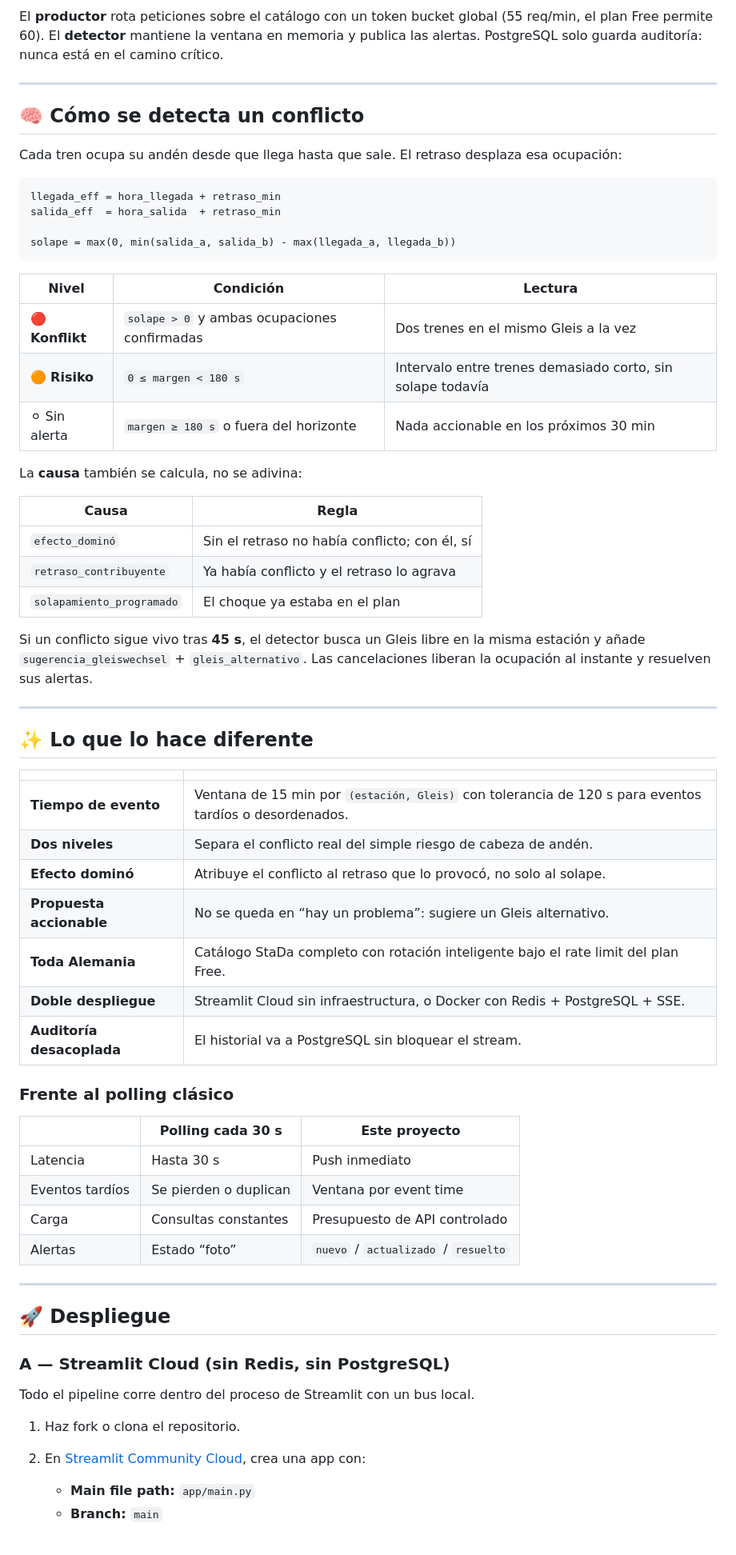
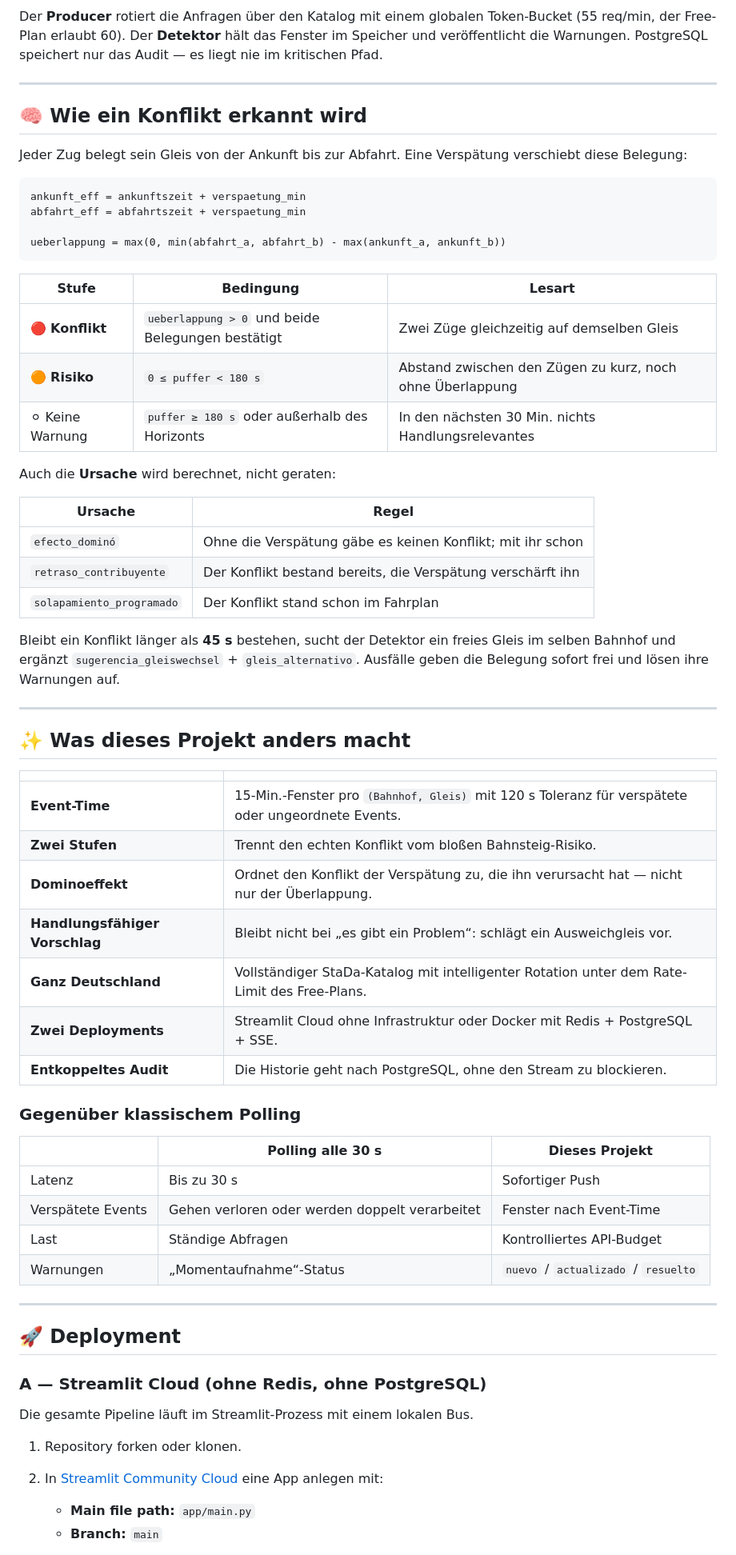
Before and after one commit to dgoo24/Bahnsteigkonflikt-Alarm, a Markdown page: README.md, the part around one of its changes. Shown at 80% size. Rendered like a GitHub page.

````diff
--- a/README.md
+++ b/README.md
@@ -97,69 +97,69 @@ flowchart LR
 ```
 
-El **productor** rota peticiones sobre el catálogo con un token bucket global (55 req/min, el plan Free permite 60). El **detector** mantiene la ventana en memoria y publica las alertas. PostgreSQL solo guarda auditoría: nunca está en el camino crítico.
+Der **Producer** rotiert die Anfragen über den Katalog mit einem globalen Token-Bucket (55 req/min, der Free-Plan erlaubt 60). Der **Detektor** hält das Fenster im Speicher und veröffentlicht die Warnungen. PostgreSQL speichert nur das Audit — es liegt nie im kritischen Pfad.
 
 ---
 
-## 🧠 Cómo se detecta un conflicto
+## 🧠 Wie ein Konflikt erkannt wird
 
-Cada tren ocupa su andén desde que llega hasta que sale. El retraso desplaza esa ocupación:
+Jeder Zug belegt sein Gleis von der Ankunft bis zur Abfahrt. Eine Verspätung verschiebt diese Belegung:
 
 ```text
-llegada_eff = hora_llegada + retraso_min
-salida_eff  = hora_salida  + retraso_min
+ankunft_eff = ankunftszeit + verspaetung_min
+abfahrt_eff = abfahrtszeit + verspaetung_min
 
-solape = max(0, min(salida_a, salida_b) - max(llegada_a, llegada_b))
+ueberlappung = max(0, min(abfahrt_a, abfahrt_b) - max(ankunft_a, ankunft_b))
 ```
 
-| Nivel | Condición | Lectura |
+| Stufe | Bedingung | Lesart |
 |---|---|---|
-| 🔴 **Konflikt** | `solape > 0` y ambas ocupaciones confirmadas | Dos trenes en el mismo Gleis a la vez |
-| 🟠 **Risiko** | `0 ≤ margen < 180 s` | Intervalo entre trenes demasiado corto, sin solape todavía |
-| ⚪ Sin alerta | `margen ≥ 180 s` o fuera del horizonte | Nada accionable en los próximos 30 min |
+| 🔴 **Konflikt** | `ueberlappung > 0` und beide Belegungen bestätigt | Zwei Züge gleichzeitig auf demselben Gleis |
+| 🟠 **Risiko** | `0 ≤ puffer < 180 s` | Abstand zwischen den Zügen zu kurz, noch ohne Überlappung |
+| ⚪ Keine Warnung | `puffer ≥ 180 s` oder außerhalb des Horizonts | In den nächsten 30 Min. nichts Handlungsrelevantes |
 
-La **causa** también se calcula, no se adivina:
+Auch die **Ursache** wird berechnet, nicht geraten:
 
-| Causa | Regla |
+| Ursache | Regel |
 |---|---|
-| `efecto_dominó` | Sin el retraso no había conflicto; con él, sí |
-| `retraso_contribuyente` | Ya había conflicto y el retraso lo agrava |
-| `solapamiento_programado` | El choque ya estaba en el plan |
+| `efecto_dominó` | Ohne die Verspätung gäbe es keinen Konflikt; mit ihr schon |
+| `retraso_contribuyente` | Der Konflikt bestand bereits, die Verspätung verschärft ihn |
+| `solapamiento_programado` | Der Konflikt stand schon im Fahrplan |
 
-Si un conflicto sigue vivo tras **45 s**, el detector busca un Gleis libre en la misma estación y añade `sugerencia_gleiswechsel` + `gleis_alternativo`. Las cancelaciones liberan la ocupación al instante y resuelven sus alertas.
+Bleibt ein Konflikt länger als **45 s** bestehen, sucht der Detektor ein freies Gleis im selben Bahnhof und ergänzt `sugerencia_gleiswechsel` + `gleis_alternativo`. Ausfälle geben die Belegung sofort frei und lösen ihre Warnungen auf.
 
 ---
 
-## ✨ Lo que lo hace diferente
+## ✨ Was dieses Projekt anders macht
 
 | | |
 |---|---|
-| **Tiempo de evento** | Ventana de 15 min por `(estación, Gleis)` con tolerancia de 120 s para eventos tardíos o desordenados. |
-| **Dos niveles** | Separa el conflicto real del simple riesgo de cabeza de andén. |
-| **Efecto dominó** | Atribuye el conflicto al retraso que lo provocó, no solo al solape. |
-| **Propuesta accionable** | No se queda en “hay un problema”: sugiere un Gleis alternativo. |
-| **Toda Alemania** | Catálogo StaDa completo con rotación inteligente bajo el rate limit del plan Free. |
-| **Doble despliegue** | Streamlit Cloud sin infraestructura, o Docker con Redis + PostgreSQL + SSE. |
-| **Auditoría desacoplada** | El historial va a PostgreSQL sin bloquear el stream. |
+| **Event-Time** | 15-Min.-Fenster pro `(Bahnhof, Gleis)` mit 120 s Toleranz für verspätete oder ungeordnete Events. |
+| **Zwei Stufen** | Trennt den echten Konflikt vom bloßen Bahnsteig-Risiko. |
+| **Dominoeffekt** | Ordnet den Konflikt der Verspätung zu, die ihn verursacht hat — nicht nur der Überlappung. |
+| **Handlungsfähiger Vorschlag** | Bleibt nicht bei „es gibt ein Problem“: schlägt ein Ausweichgleis vor. |
+| **Ganz Deutschland** | Vollständiger StaDa-Katalog mit intelligenter Rotation unter dem Rate-Limit des Free-Plans. |
+| **Zwei Deployments** | Streamlit Cloud ohne Infrastruktur oder Docker mit Redis + PostgreSQL + SSE. |
+| **Entkoppeltes Audit** | Die Historie geht nach PostgreSQL, ohne den Stream zu blockieren. |
 
-### Frente al polling clásico
+### Gegenüber klassischem Polling
 
-| | Polling cada 30 s | Este proyecto |
+| | Polling alle 30 s | Dieses Projekt |
 |---|---|---|
-| Latencia | Hasta 30 s | Push inmediato |
-| Eventos tardíos | Se pierden o duplican | Ventana por event time |
-| Carga | Consultas constantes | Presupuesto de API controlado |
-| Alertas | Estado “foto” | `nuevo` / `actualizado` / `resuelto` |
+| Latenz | Bis zu 30 s | Sofortiger Push |
+| Verspätete Events | Gehen verloren oder werden doppelt verarbeitet | Fenster nach Event-Time |
+| Last | Ständige Abfragen | Kontrolliertes API-Budget |
+| Warnungen | „Momentaufnahme“-Status | `nuevo` / `actualizado` / `resuelto` |
 
 ---
 
-<a name="despliegue"></a>
-## 🚀 Despliegue
+<a name="deployment"></a>
+## 🚀 Deployment
 
-### A — Streamlit Cloud (sin Redis, sin PostgreSQL)
+### A — Streamlit Cloud (ohne Redis, ohne PostgreSQL)
 
-Todo el pipeline corre dentro del proceso de Streamlit con un bus local.
+Die gesamte Pipeline läuft im Streamlit-Prozess mit einem lokalen Bus.
 
-1. Haz fork o clona el repositorio.
-2. En [Streamlit Community Cloud](https://share.streamlit.io), crea una app con:
+1. Repository forken oder klonen.
+2. In [Streamlit Community Cloud](https://share.streamlit.io) eine App anlegen mit:
    - **Main file path:** `app/main.py`
    - **Branch:** `main`
````
Also changed, not shown: other parts of README.md (+90 -90 lines).
